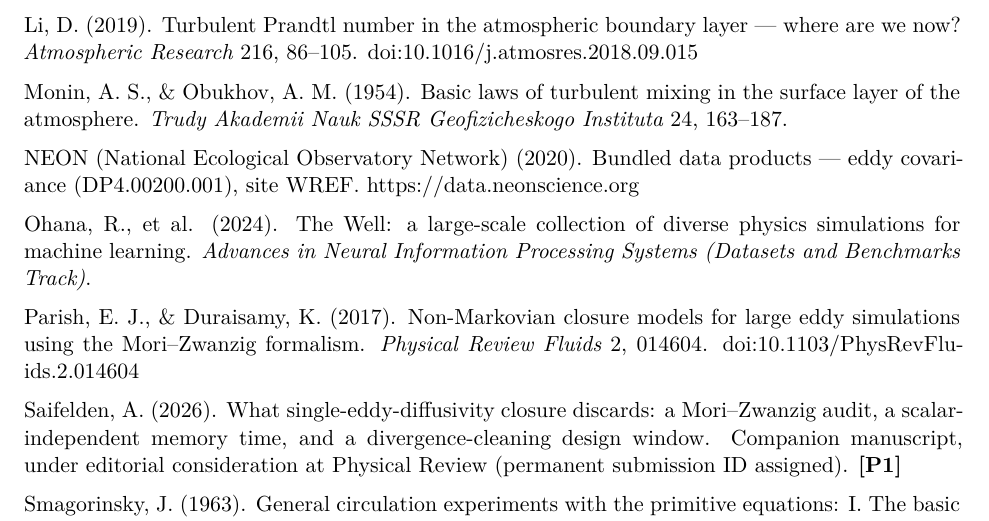
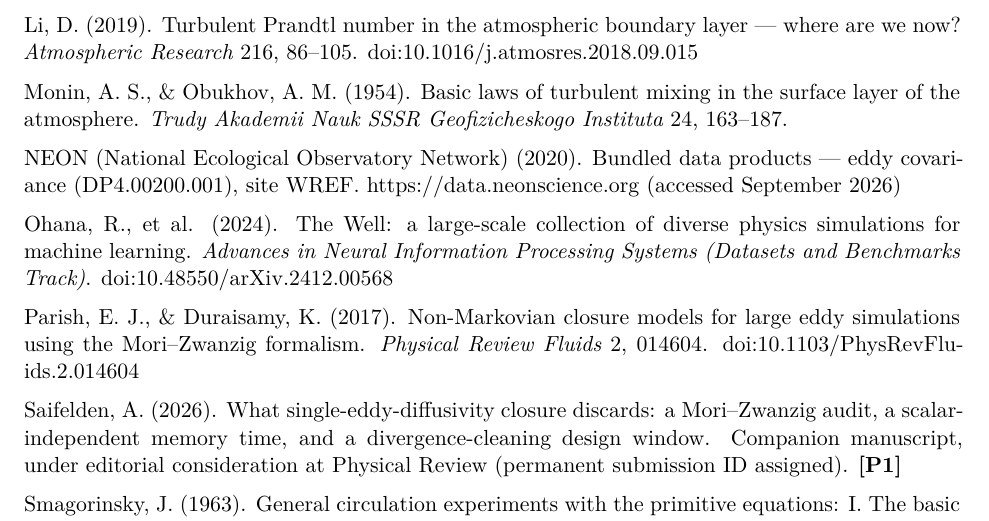
Before and after one commit to abdh0saifelden2-debug/K, a LaTeX paper (papers/tex/paper0_two_clocks.tex): part of page 13 of 20, cut so that both start at the same text. Compiled offline with XeLaTeX; a missing font is replaced by an installed copy or a similar font.

Commit message:
Complete Ohana and NEON citations in paper0 and its PR Fluids mirror
Add the arXiv DOI (2412.00568) for The Well and an access date for the
NEON data-product URL in both the general manuscript and the journal-styled
PR Fluids mirror, regenerating both PDFs.

🤖 Generated with Codebuff
Co-Authored-By: Codebuff <noreply@codebuff.com>

```diff
--- a/papers/tex/paper0_two_clocks.tex
+++ b/papers/tex/paper0_two_clocks.tex
@@ -560,9 +560,9 @@ Li, D. (2019). Turbulent Prandtl number in the atmospheric boundary layer --- wh
 
 Monin, A. S., \& Obukhov, A. M. (1954). Basic laws of turbulent mixing in the surface layer of the atmosphere. \emph{Trudy Akademii Nauk SSSR Geofizicheskogo Instituta} 24, 163--187.
 
-NEON (National Ecological Observatory Network) (2020). Bundled data products --- eddy covariance (DP4.00200.001), site WREF. https://data.neonscience.org
+NEON (National Ecological Observatory Network) (2020). Bundled data products --- eddy covariance (DP4.00200.001), site WREF. https://data.neonscience.org (accessed September 2026)
 
-Ohana, R., et al. (2024). The Well: a large-scale collection of diverse physics simulations for machine learning. \emph{Advances in Neural Information Processing Systems (Datasets and Benchmarks Track)}.
+Ohana, R., et al. (2024). The Well: a large-scale collection of diverse physics simulations for machine learning. \emph{Advances in Neural Information Processing Systems (Datasets and Benchmarks Track)}. doi:10.48550/arXiv.2412.00568
 
 Parish, E. J., \& Duraisamy, K. (2017). Non-Markovian closure models for large eddy simulations using the Mori--Zwanzig formalism. \emph{Physical Review Fluids} 2, 014604. doi:10.1103/\hspace{0pt}PhysRevFluids.2.014604
 
```
Also changed, not shown: papers/tex/prfluids/paper0_two_clocks.tex (+2 -2 lines), papers/tex/paper0_two_clocks.pdf, 1 other file.
